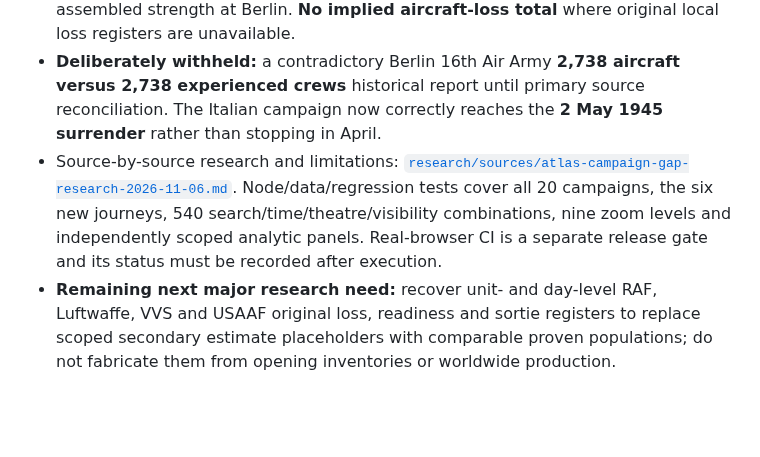
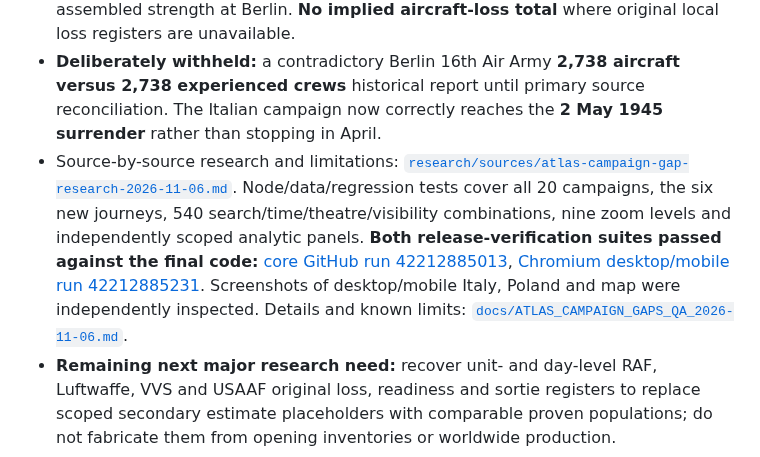
Before and after one commit to hound83/ww2-airwar, a Markdown page: docs/STATUS_AND_NEXT_STEPS.md, the part around the change. Drawn GitHub-style; blank space fills up the shorter version.

```diff
--- a/docs/STATUS_AND_NEXT_STEPS.md
+++ b/docs/STATUS_AND_NEXT_STEPS.md
@@ -7,7 +7,7 @@
 - Researched and integrated multi-phase guide and source-linked events for **all six previously numerical-empty campaigns**: Stalingrad, defence of Reich, Kursk, Italy, Bagration and Berlin. **18/20 campaigns** have operational stage guides, **55 phases** (previously 37), **76 dated researched events** (previously 57), **56 scoped numeric facts** (previously 42). Dieppe and Bodenplatte correctly remain single-day operations without invented extra phases.
 - New quantitative distinctions include Stalingrad delivered daily cargo versus supply *requirements*; Luftflotte Reich all-cause monthly airframe write-offs; Soviet and German assigned/committed strength at Kursk and Bagration; 435 Cassino morning bombers partitioned into 173 medium plus 262 heavy; and approximate Soviet assembled strength at Berlin. **No implied aircraft-loss total** where original local loss registers are unavailable.
 - **Deliberately withheld:** a contradictory Berlin 16th Air Army **2,738 aircraft versus 2,738 experienced crews** historical report until primary source reconciliation. The Italian campaign now correctly reaches the **2 May 1945 surrender** rather than stopping in April.
-- Source-by-source research and limitations: [`research/sources/atlas-campaign-gap-research-2026-11-06.md`](../research/sources/atlas-campaign-gap-research-2026-11-06.md). Node/data/regression tests cover all 20 campaigns, the six new journeys, 540 search/time/theatre/visibility combinations, nine zoom levels and independently scoped analytic panels. Real-browser CI is a separate release gate and its status must be recorded after execution.
+- Source-by-source research and limitations: [`research/sources/atlas-campaign-gap-research-2026-11-06.md`](../research/sources/atlas-campaign-gap-research-2026-11-06.md). Node/data/regression tests cover all 20 campaigns, the six new journeys, 540 search/time/theatre/visibility combinations, nine zoom levels and independently scoped analytic panels. **Both release-verification suites passed against the final code:** [core GitHub run 42212885013](https://github.com/hound83/ww2-airwar/actions/runs/42212885013), [Chromium desktop/mobile run 42212885231](https://github.com/hound83/ww2-airwar/actions/runs/42212885231). Screenshots of desktop/mobile Italy, Poland and map were independently inspected. Details and known limits: [`docs/ATLAS_CAMPAIGN_GAPS_QA_2026-11-06.md`](ATLAS_CAMPAIGN_GAPS_QA_2026-11-06.md).
 - **Remaining next major research need:** recover unit- and day-level RAF, Luftwaffe, VVS and USAAF original loss, readiness and sortie registers to replace scoped secondary estimate placeholders with comparable proven populations; do not fabricate them from opening inventories or worldwide production.
 
 ## 6 November 2026 — operational campaign coverage and research discoverability
```
Also changed, not shown: docs/ATLAS_CAMPAIGN_GAPS_QA_2026-11-06.md (+5 -4 lines).
